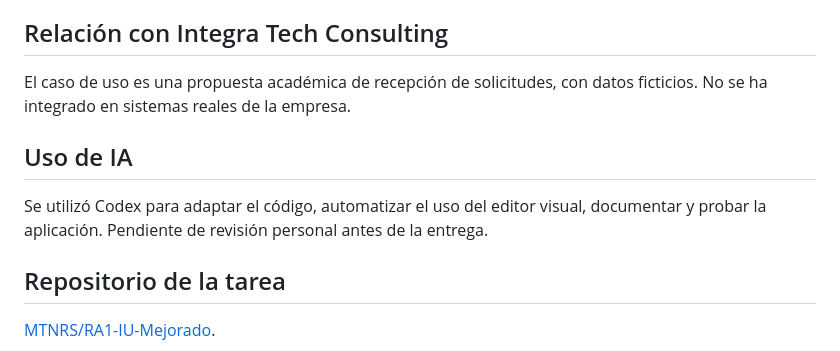
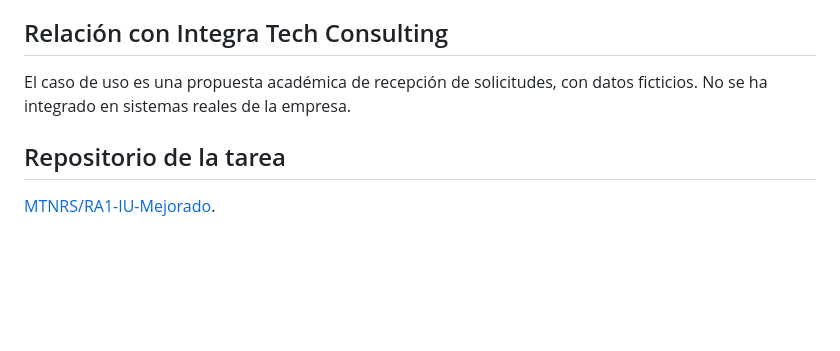
Before and after one commit to MTNRS/RA1-IU-Mejorado, a Markdown page: README.md, the part around the change. Rendered like a GitHub page; blank space fills up the shorter version.

Commit message:
Revisa textos de entrega y regenera informe oficial

```diff
--- a/README.md
+++ b/README.md
@@ -106,12 +106,6 @@ archivos de diseño porque son evidencia necesaria de los criterios b–f.
 El caso de uso es una propuesta académica de recepción de solicitudes, con datos
 ficticios. No se ha integrado en sistemas reales de la empresa.
 
-## Uso de IA
-
-Se utilizó Codex para adaptar el código, automatizar el uso del editor visual,
-documentar y probar la aplicación. Pendiente de revisión personal antes de
-la entrega.
-
 ## Repositorio de la tarea
 
 [MTNRS/RA1-IU-Mejorado](https://github.com/MTNRS/RA1-IU-Mejorado).
```
Also changed, not shown: Desarrollo-de-interfaces_RA1_0488.md (+7 -15 lines), docs/MEMORIA.md (+3 -5 lines).
